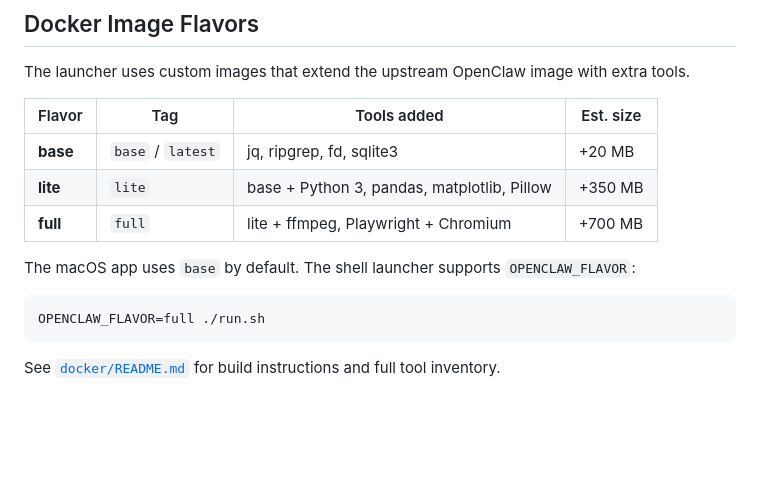
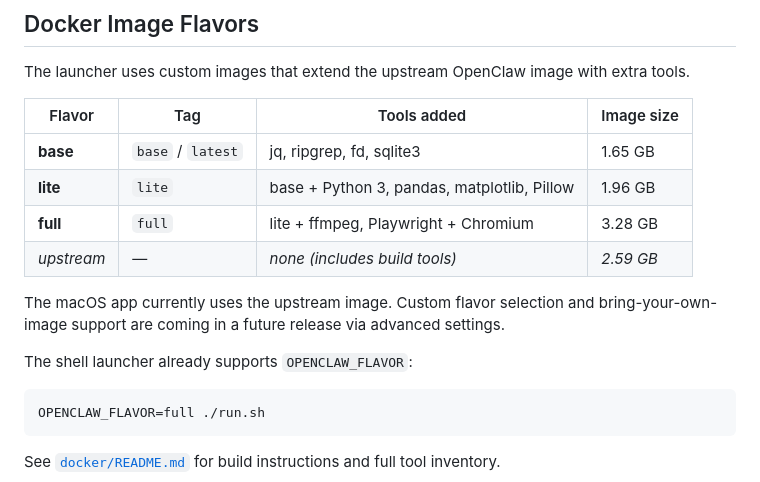
Before and after one commit to Anmol1696/openclaw-launcher, a Markdown page: README.md, the part around the change. Drawn GitHub-style; blank space fills up the shorter version.

Commit message:
update readmes, add plan for advanced settings

````diff
--- a/README.md
+++ b/README.md
@@ -151,13 +151,16 @@ openclaw-launcher/
 
 The launcher uses custom images that extend the upstream OpenClaw image with extra tools.
 
-| Flavor | Tag | Tools added | Est. size |
-|--------|-----|-------------|-----------|
-| **base** | `base` / `latest` | jq, ripgrep, fd, sqlite3 | +20 MB |
-| **lite** | `lite` | base + Python 3, pandas, matplotlib, Pillow | +350 MB |
-| **full** | `full` | lite + ffmpeg, Playwright + Chromium | +700 MB |
+| Flavor | Tag | Tools added | Image size |
+|--------|-----|-------------|------------|
+| **base** | `base` / `latest` | jq, ripgrep, fd, sqlite3 | 1.65 GB |
+| **lite** | `lite` | base + Python 3, pandas, matplotlib, Pillow | 1.96 GB |
+| **full** | `full` | lite + ffmpeg, Playwright + Chromium | 3.28 GB |
+| *upstream* | — | *none (includes build tools)* | *2.59 GB* |
 
-The macOS app uses `base` by default. The shell launcher supports `OPENCLAW_FLAVOR`:
+The macOS app currently uses the upstream image. Custom flavor selection and bring-your-own-image support are coming in a future release via advanced settings.
+
+The shell launcher already supports `OPENCLAW_FLAVOR`:
 
 ```bash
 OPENCLAW_FLAVOR=full ./run.sh
````
Also changed, not shown: docker/README.md (+12 -10 lines), docs/plan/advanced-settings.md (added, +192 -0 lines).
